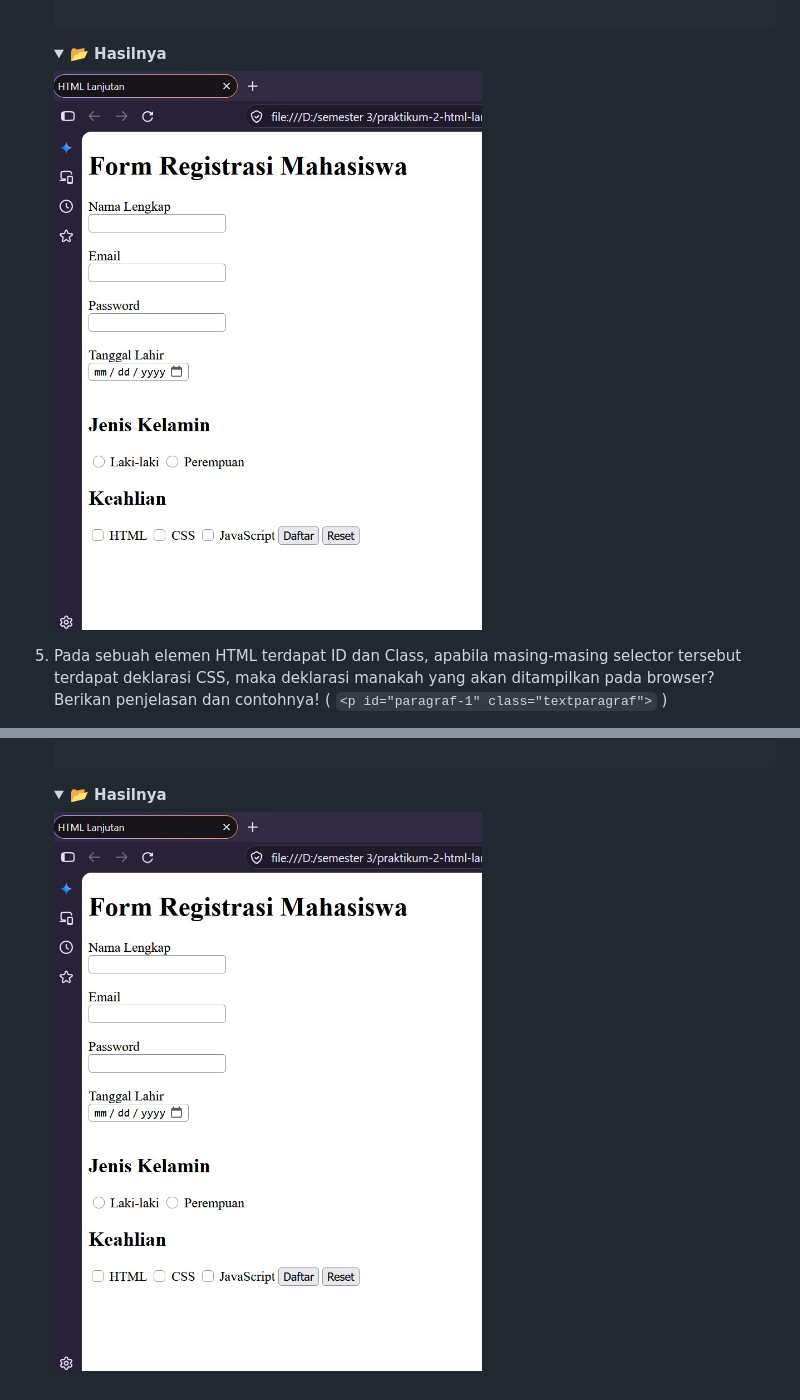
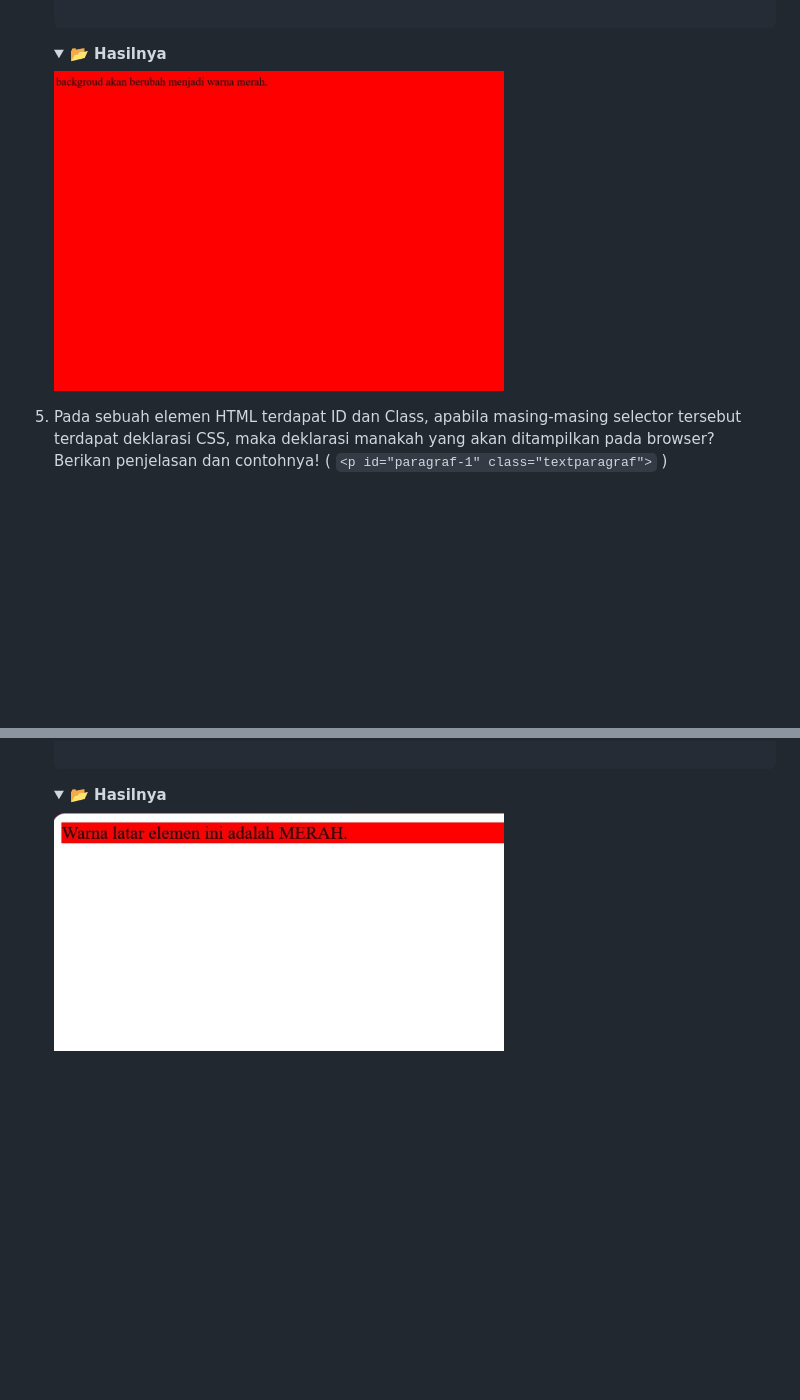
Before and after one commit to whyyroot/pemrograman-web, a Markdown page: praktikum-3-css-dasar/README.md, 2 parts joined by grey strips. Drawn GitHub-style; folded sections open; blank space fills up the shorter version.

```diff
--- a/praktikum-3-css-dasar/README.md
+++ b/praktikum-3-css-dasar/README.md
@@ -304,7 +303,7 @@ Berikan penjelasan dan contohnya!
     </details>
     <details>
       <summary><b>📂 Hasilnya</b></summary>
-      <img src="https://github.com/whyyroot/pemrograman-web/blob/main/img/praktikum-2-html-lanjutan/Screenshot_4.jpg" width="450" height="450">
+      <img src="https://github.com/whyyroot/pemrograman-web/blob/main/img/praktikum-3-css-dasar/Screenshot_7.jpg" width="450" height="450">
     </details>
 5. Pada sebuah elemen HTML terdapat ID dan Class, apabila masing-masing selector
 tersebut terdapat deklarasi CSS, maka deklarasi manakah yang akan ditampilkan pada
@@ -332,5 +331,5 @@ browser? Berikan penjelasan dan contohnya! ( ``<p id="paragraf-1" class="textpar
     </details>
     <details>
       <summary><b>📂 Hasilnya</b></summary>
-      <img src="https://github.com/whyyroot/pemrograman-web/blob/main/img/praktikum-2-html-lanjutan/Screenshot_4.jpg" width="450" height="450">
+      <img src="https://github.com/whyyroot/pemrograman-web/blob/main/img/praktikum-3-css-dasar/Screenshot_8.jpg" width="450" height="450">
     </details>
```
Also changed, not shown: other parts of praktikum-3-css-dasar/README.md (+11 -12 lines).
